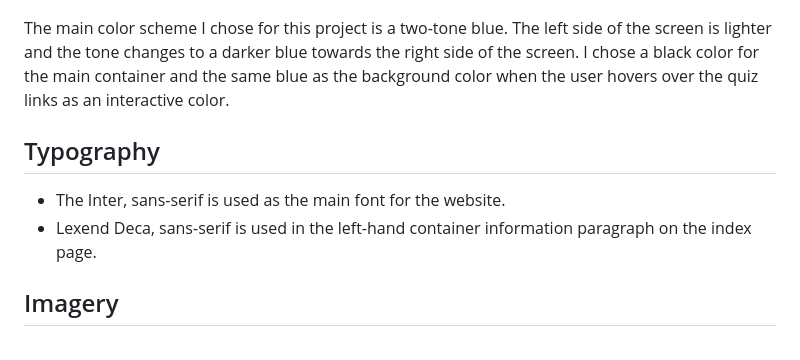
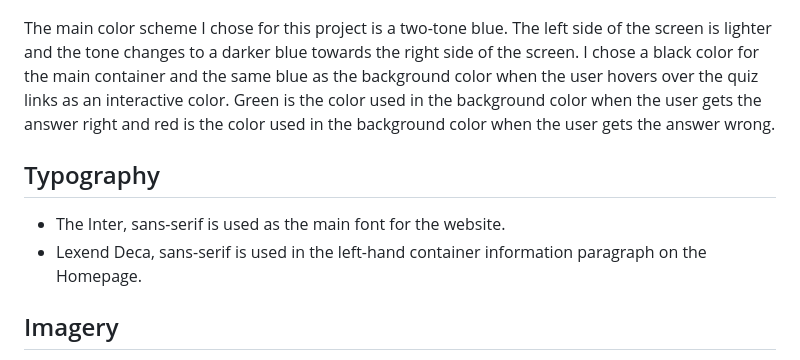
Before and after one commit to RafaelSanM/portfolio_project_2, a Markdown page: README.md, the part around the change. GitHub-like rendering.

Commit message:
Correction in the read.me text

```diff
--- a/README.md
+++ b/README.md
@@ -44,12 +44,12 @@ Contact Page <br>
 
 ![](./src/images/images_read.me/color-scheme.png)
 
-The main color scheme I chose for this project is a two-tone blue. The left side of the screen is lighter and the tone changes to a darker blue towards the right side of the screen. I chose a black color for the main container and the same blue as the background color when the user hovers over the quiz links as an interactive color.
+The main color scheme I chose for this project is a two-tone blue. The left side of the screen is lighter and the tone changes to a darker blue towards the right side of the screen. I chose a black color for the main container and the same blue as the background color when the user hovers over the quiz links as an interactive color. Green is the color used in the background color when the user gets the answer right and red is the color used in the background color when the user gets the answer wrong.
 
 <h2>Typography</h2>
 
   - The Inter, sans-serif is used as the main font for the website.
-  - Lexend Deca, sans-serif is used in the left-hand container information paragraph on the index page.
+  - Lexend Deca, sans-serif is used in the left-hand container information paragraph on the Homepage.
 
 <h2>Imagery</h2>
 
```
